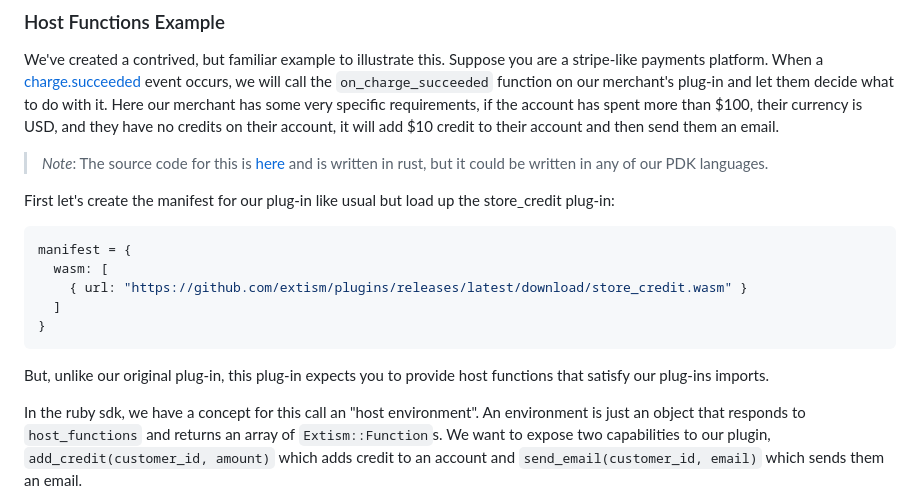
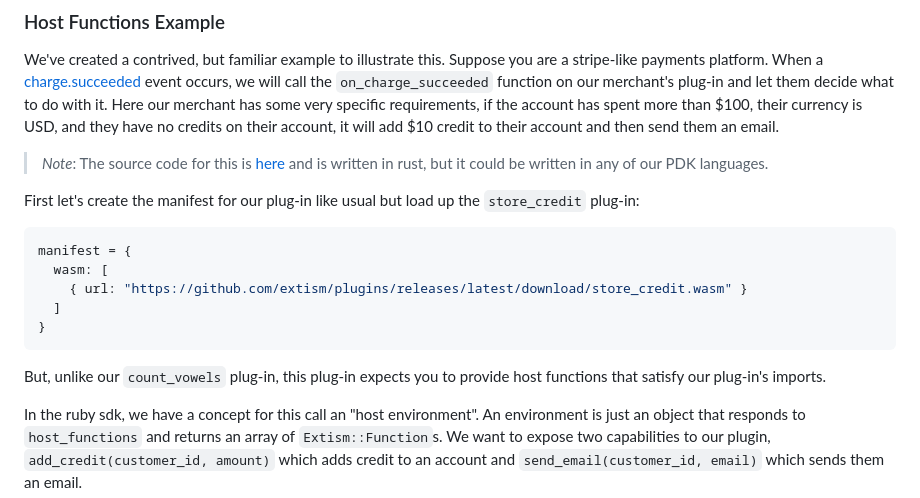
Before and after one commit to extism/ruby-sdk, a Markdown page: README.md, the part around the change. Drawn GitHub-style.

Commit message:
docs: cleanup formatting

````diff
--- a/README.md
+++ b/README.md
@@ -99,7 +99,7 @@ When a [charge.succeeded](https://stripe.com/docs/api/events/types#event_types-c
 
 > *Note*: The source code for this is [here](https://github.com/extism/plugins/blob/main/store_credit/src/lib.rs) and is written in rust, but it could be written in any of our PDK languages.
 
-First let's create the manifest for our plug-in like usual but load up the store_credit plug-in:
+First let's create the manifest for our plug-in like usual but load up the `store_credit` plug-in:
 
 ```ruby
 manifest = {
@@ -109,7 +109,7 @@ manifest = {
 }
 ```
 
-But, unlike our original plug-in, this plug-in expects you to provide host functions that satisfy our plug-ins imports.
+But, unlike our `count_vowels` plug-in, this plug-in expects you to provide host functions that satisfy our plug-in's imports.
 
 In the ruby sdk, we have a concept for this call an "host environment". An environment is just an object that responds to `host_functions` and returns an array of `Extism::Function`s. We want to expose two capabilities to our plugin, `add_credit(customer_id, amount)` which adds credit to an account and `send_email(customer_id, email)` which sends them an email.
 
````
